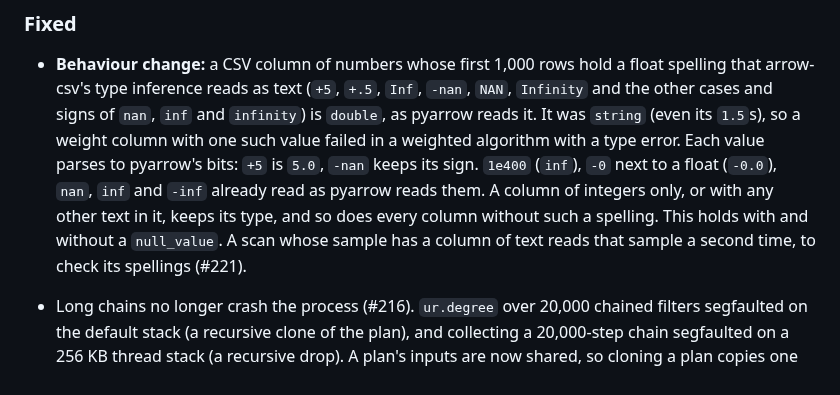
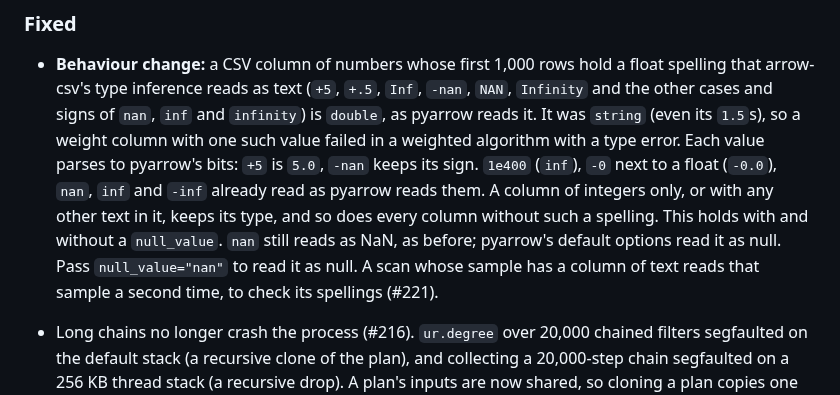
Before and after one commit to cldixon/ursa, a Markdown page: CHANGELOG.md, the part around the change. Rendered like a GitHub page.

```diff
--- a/CHANGELOG.md
+++ b/CHANGELOG.md
@@ -682,7 +682,8 @@ The distribution is `ursa-graph`; the import name is `ursa`.
   (`-0.0`), `nan`, `inf` and `-inf` already read as pyarrow reads them. A
   column of integers only, or with any other text in it, keeps its type, and
   so does every column without such a spelling. This holds with and without
-  a `null_value`. A scan whose sample has a column of text reads that sample a
+  a `null_value`. `nan` still reads as NaN, as before; pyarrow's default
+  options read it as null. Pass `null_value="nan"` to read it as null. A scan whose sample has a column of text reads that sample a
   second time, to check its spellings (#221).
 - Long chains no longer crash the process (#216). `ur.degree` over 20,000
   chained filters segfaulted on the default stack (a recursive clone of the
```
Also changed, not shown: docs/guides/load-data.md (+1 -1 lines), docs/reference/io.md (+11 -1 lines).
